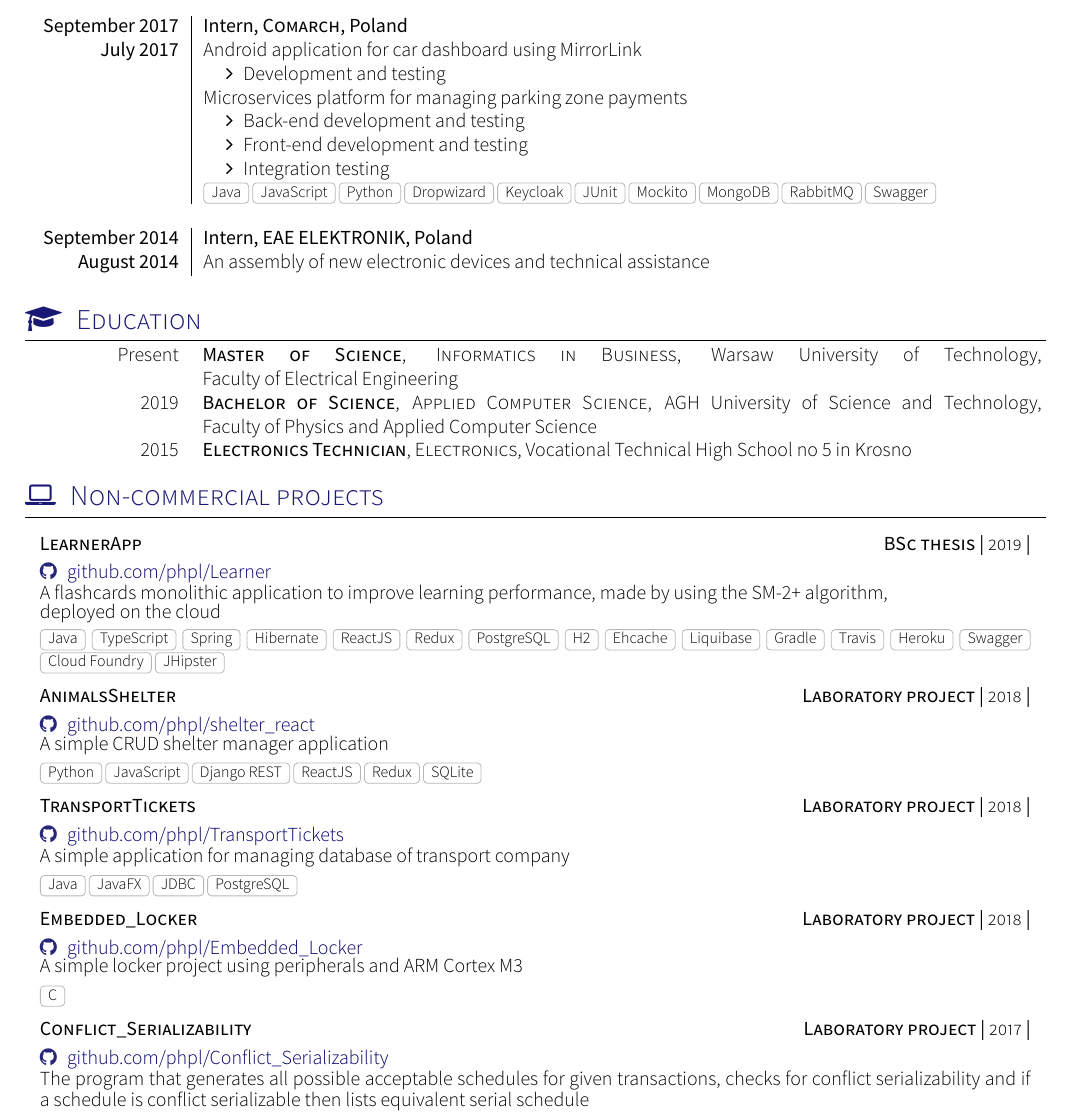
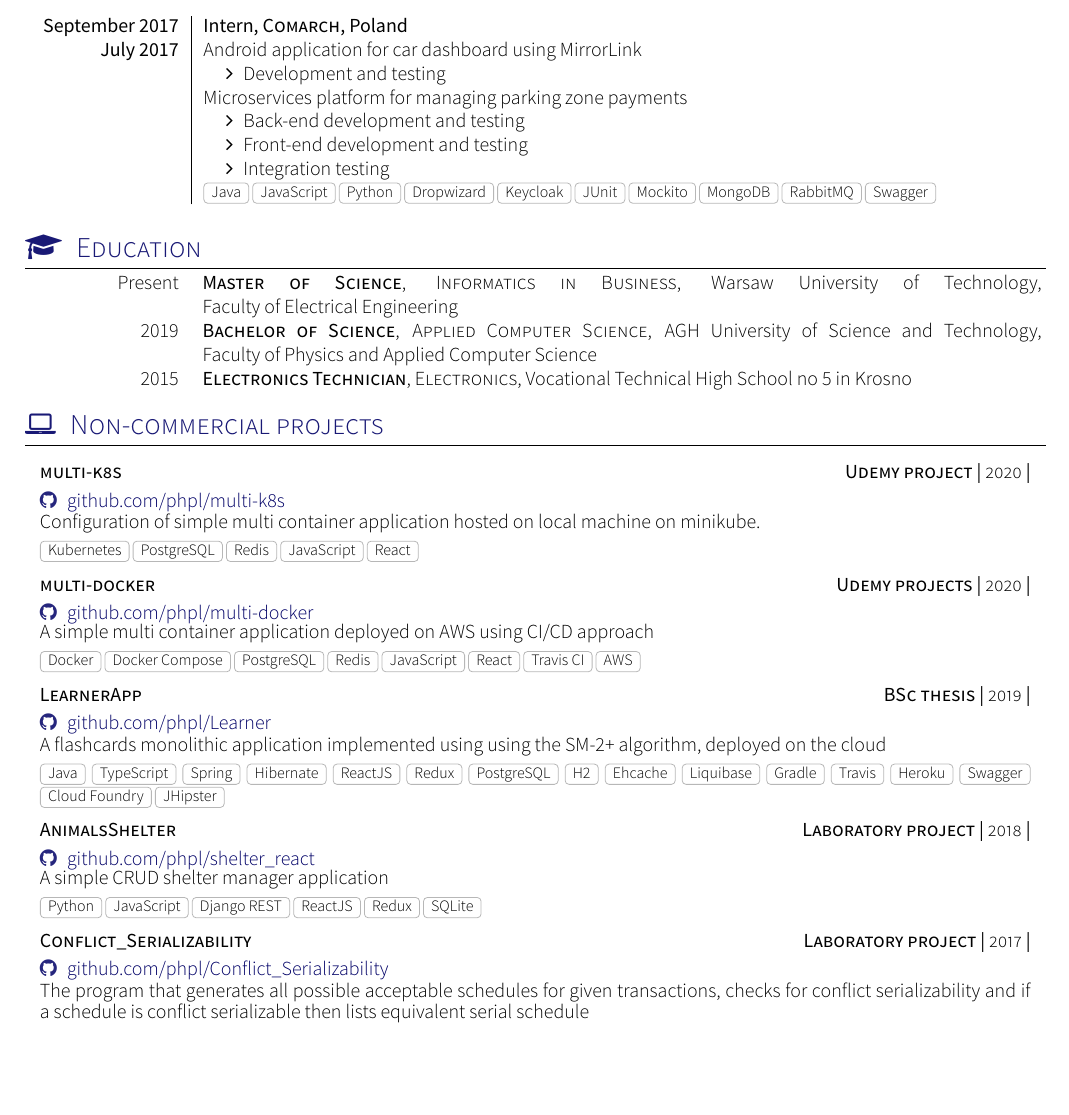
Before and after one commit to phpl/Resume, a LaTeX CV (cv.tex, which reads my_cv.cls, section_experience_short.tex, section_projects.tex): part of page 2 of 2, cut so that both start at the same text, the shorter picture padded with empty space. Compiled offline with XeLaTeX; a LaTeX package or settings file that is missing is left out.

Commit message:
add k8s projects, delete redundant expereience and projects

```diff
--- a/my_cv.cls
+++ b/my_cv.cls
@@ -401,9 +401,9 @@
 \newcommand\emptySeparator{\multicolumn{2}{c}{}\\}
 
 % Define the 'projects' environment
-\newenvironment{projects}{%
+\newenvironment{projects}{
   \begin{longtable}{l}
-}{%
+}{
   \end{longtable}
 }
 
--- a/section_experience_short.tex
+++ b/section_experience_short.tex
@@ -77,9 +76,4 @@
                         \end{itemize}
                     }
                     {Java, JavaScript, Python, Dropwizard, Keycloak, JUnit, Mockito, MongoDB, RabbitMQ, Swagger}
-  \emptySeparator
-  \emptyexperience
-  {September 2014}      {Intern}{EAE ELEKTRONIK}{Poland}
-  {August 2014}     {An assembly of new electronic devices and technical assistance}
-
 \end{experiences}
--- a/section_projects.tex
+++ b/section_projects.tex
@@ -1,12 +1,24 @@
 %Section: Project
 
 \sectionTitle{Non-commercial projects}{\faLaptop}
+\begin{projects}
 
-\begin{projects}
+	\project
+	{multi-k8s}{\textbf{Udemy project |} 2020 \textbf{|}}
+	{\github{phpl/multi-k8s}}
+	{Configuration of simple multi container application hosted on local machine on minikube.}
+	{Kubernetes, PostgreSQL, Redis, JavaScript, React}
+
+	\project
+	{multi-docker}{\textbf{Udemy projects |} 2020 \textbf{|}}
+	{\github{phpl/multi-docker}}
+	{A simple multi container application deployed on AWS using CI/CD approach }
+	{Docker, Docker Compose, PostgreSQL, Redis, JavaScript, React, Travis CI, AWS}
+
 	\project
 	{LearnerApp}{\textbf{BSc thesis |} 2019 \textbf{|}}
 	{\github{phpl/Learner}}
-	{A flashcards monolithic application to improve learning performance, made by using the SM-2+ algorithm, \\ deployed on the cloud}
+	{A flashcards monolithic application implemented using using the SM-2+ algorithm, deployed on the cloud}
 	{Java, TypeScript, Spring, Hibernate, ReactJS, Redux, PostgreSQL, H2, Ehcache, Liquibase, Gradle, Travis, Heroku, Swagger, Cloud Foundry, JHipster}
 
 	\project
@@ -16,20 +28,11 @@
 	{Python, JavaScript, Django REST, ReactJS, Redux, SQLite}
 
 	\project
-	{TransportTickets}{\textbf{Laboratory project |} 2018 \textbf{|}}
-	{\github{phpl/TransportTickets}}
-	{A simple application for managing database of transport company}
-	{Java, JavaFX, JDBC, PostgreSQL}
-
-	\project
-	{Embedded\_Locker}{\textbf{Laboratory project |} 2018 \textbf{|}}
-	{\github{phpl/Embedded\_Locker}}
-	{A simple locker project using peripherals and ARM Cortex M3}
-	{C}
-
-	\project
 	{Conflict\_Serializability}{\textbf{Laboratory project |} 2017 \textbf{|}}
 	{\github{phpl/Conflict\_Serializability}}
 	{The program that generates all possible acceptable schedules for given transactions, checks for conflict serializability and if a schedule is conflict serializable then lists equivalent serial schedule}
 	{Java}
 \end{projects}
+% put here new projects to fix table starting on new page
+%\begin{projects}
+%\end{projects}
```
Also changed, not shown: RESUME_HADAM_PAWEL.pdf (added), section_experience_short.tex (1 more changed lines), 2 other files.
